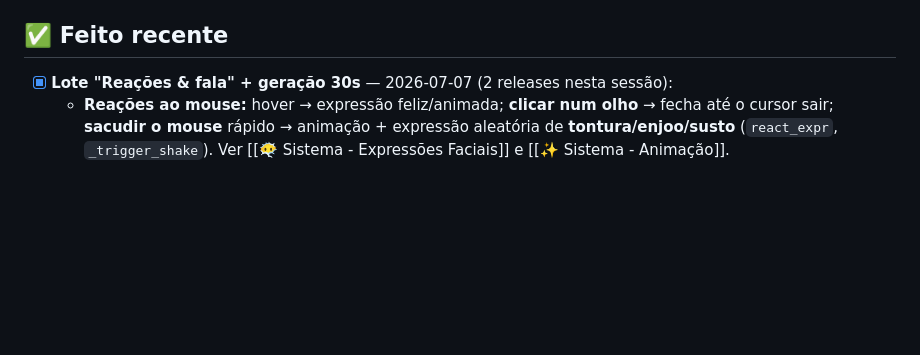
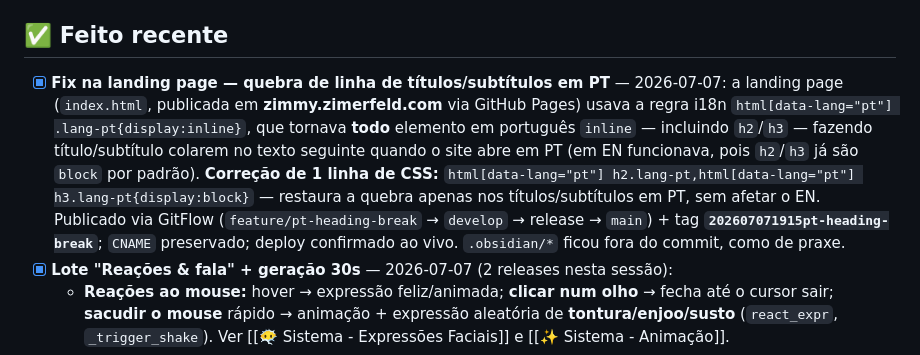
Before and after one commit to zimerfeld/ZIMMY, a Markdown page: ZIMMY/📌 Backlog.md, the part around the change. Drawn GitHub-style; blank space fills up the shorter version.

Commit message:
docs(vault): registra fix da landing page (quebra de linha titulos/subtitulos PT) no backlog
Co-Authored-By: Claude Opus 4.8 <noreply@anthropic.com>

```diff
--- a/ZIMMY/📌 Backlog.md
+++ b/ZIMMY/📌 Backlog.md
@@ -37,6 +37,7 @@ tags: [meta, backlog, zimmy-pet]
 - [x] **P1-3 · Exportar release `.exe`** — feito em 2026-07-01: `build/ZimmyPet.exe` (~100 MB) exportado via CLI headless do Godot 4.6.2 (preset `Windows Desktop`), **exit 0, sem erros/warnings**. Nenhuma instância estava aberta. `build/` é gitignored (o `.exe` não é versionado). Ver [[🚀 Export e Publicação (Prod)]].
 
 ## ✅ Feito recente
+- [x] **Fix na landing page — quebra de linha de títulos/subtítulos em PT** — 2026-07-07: a landing page (`index.html`, publicada em **zimmy.zimerfeld.com** via GitHub Pages) usava a regra i18n `html[data-lang="pt"] .lang-pt{display:inline}`, que tornava **todo** elemento em português `inline` — incluindo `h2`/`h3` — fazendo título/subtítulo colarem no texto seguinte quando o site abre em PT (em EN funcionava, pois `h2`/`h3` já são `block` por padrão). **Correção de 1 linha de CSS:** `html[data-lang="pt"] h2.lang-pt,html[data-lang="pt"] h3.lang-pt{display:block}` — restaura a quebra apenas nos títulos/subtítulos em PT, sem afetar o EN. Publicado via GitFlow (`feature/pt-heading-break` → `develop` → release → `main`) + tag **`202607071915pt-heading-break`**; `CNAME` preservado; deploy confirmado ao vivo. `.obsidian/*` ficou fora do commit, como de praxe.
 - [x] **Lote "Reações & fala" + geração 30s** — 2026-07-07 (2 releases nesta sessão):
   - **Reações ao mouse:** hover → expressão feliz/animada; **clicar num olho** → fecha até o cursor sair; **sacudir o mouse** rápido → animação + expressão aleatória de **tontura/enjoo/susto** (`react_expr`, `_trigger_shake`). Ver [[😶‍🌫️ Sistema - Expressões Faciais]] e [[✨ Sistema - Animação]].
   - **Sons por grupo:** Alimentar/Carinho/Brincar tocam variações aleatórias sorteadas dentro do grupo (`_build_*_sounds` + `_play_group`).
```
Also changed, not shown: ZIMMY/📌 Backlog (EN).md (+1 -0 lines).
